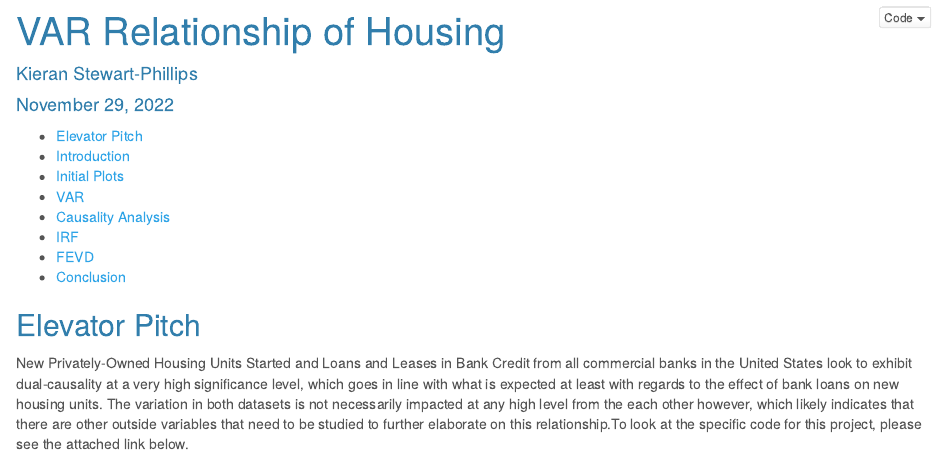
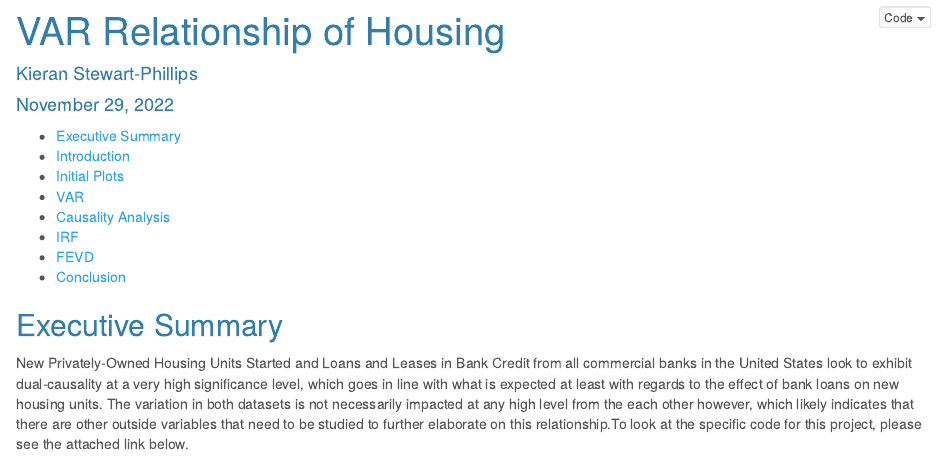
Before and after one commit to KieranStewart-Phillips/VAR-Project, an R Markdown document (index.Rmd): the page in a window 1100 px wide, from its top. Rendered offline with R 4.5, knitr and Pandoc, with nearby package versions; some code elsewhere in the file could not run offline.

Commit message:
Update index.Rmd
Title Updates

````diff
--- a/index.Rmd
+++ b/index.Rmd
@@ -34,7 +34,7 @@ require(kableExtra)
 require(frequencyConnectedness)
 require(tsDyn)
 ```
-## Elevator Pitch
+## Executive Summary
 
 New Privately-Owned Housing Units Started and Loans and Leases in Bank Credit from all commercial banks in the United States look to exhibit dual-causality at a very high significance level, which goes in line with what is expected at least with regards to the effect of bank loans on new housing units. The variation in both datasets is not necessarily impacted at any high level from the each other however, which likely indicates that there are other outside variables that need to be studied to further elaborate on this relationship.To look at the specific code for this project, please see the attached link below.
 
````
